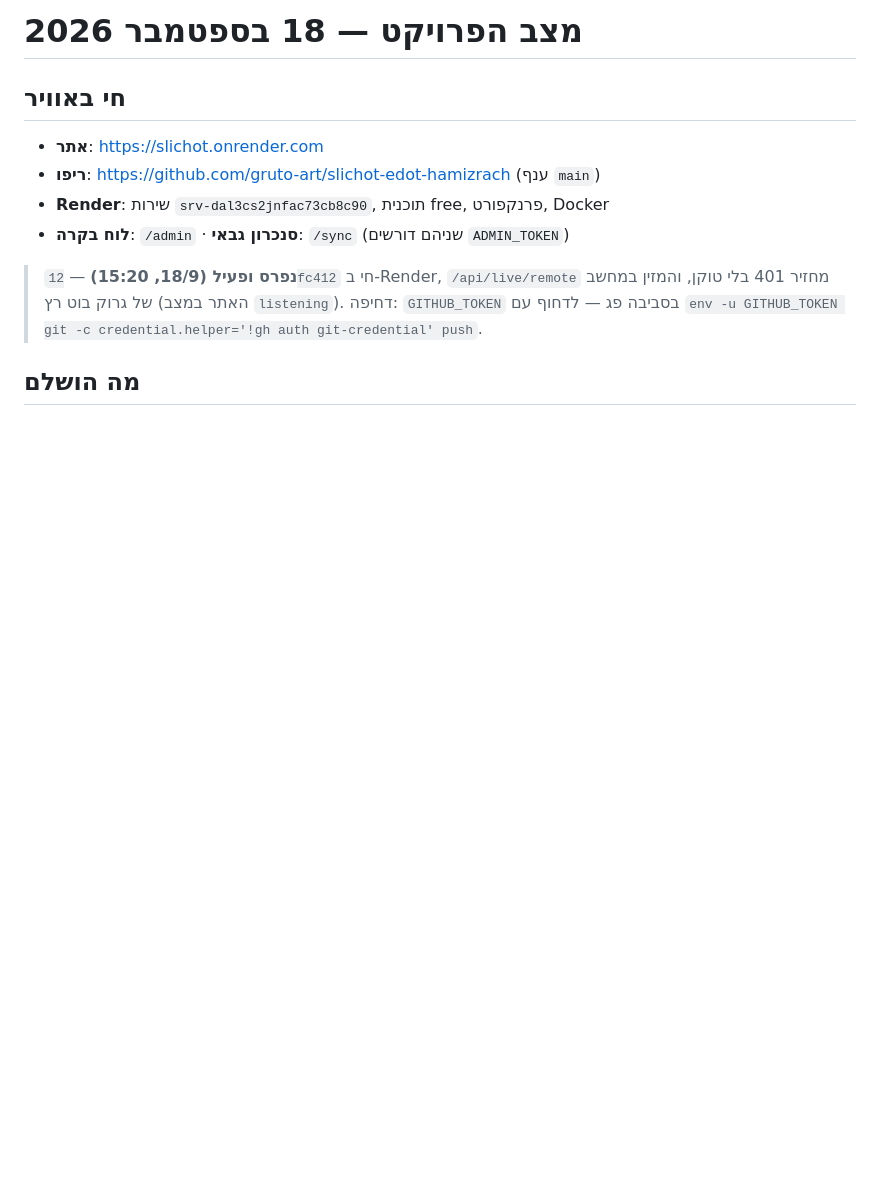
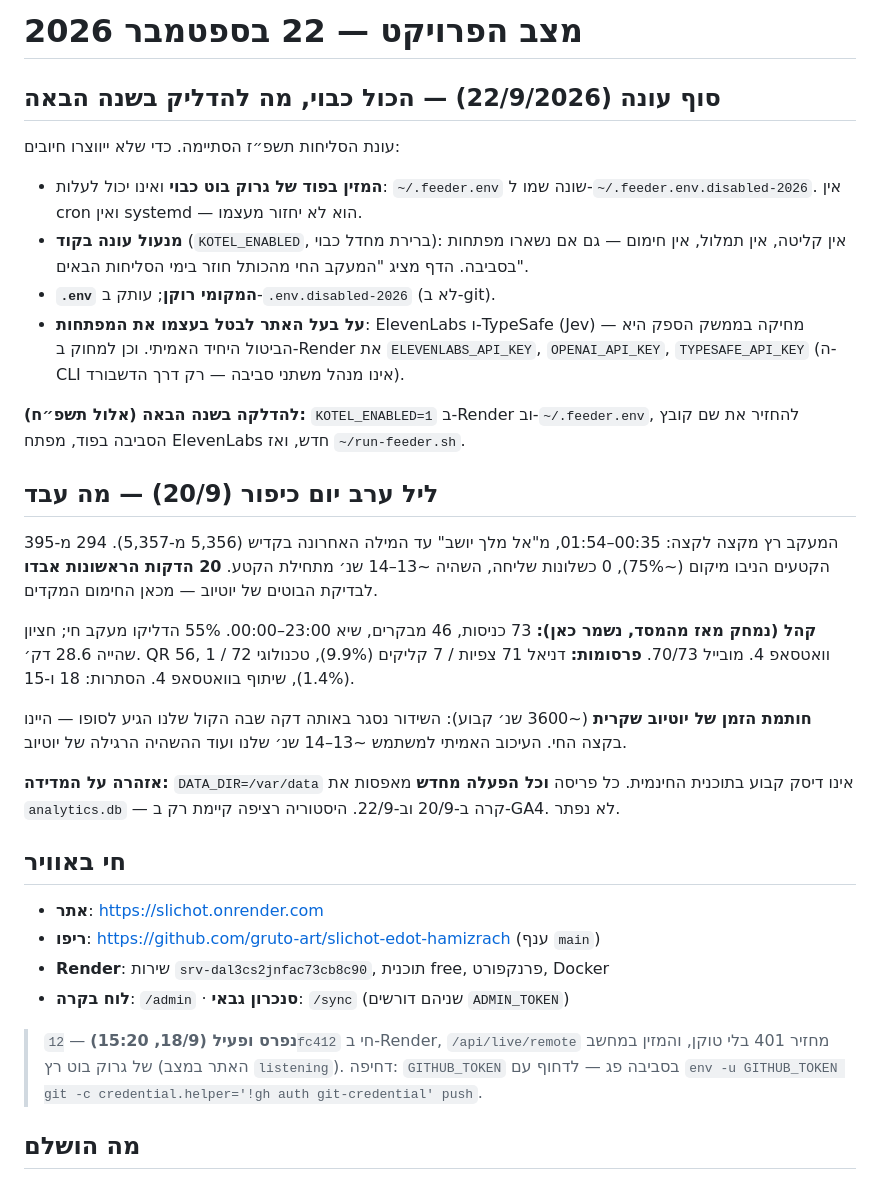
Before and after one commit to gruto-art/slichot-edot-hamizrach, a Markdown page: STATUS.md, the part around the change. Rendered like a GitHub page; blank space fills up the shorter version.

Commit message:
STATUS: סוף עונת תשפ״ז — מה כבוי, מה נשמר מליל יום כיפור, ומה להדליק בשנה הבאה
Co-Authored-By: Claude Opus 5 <noreply@anthropic.com>

```diff
--- a/STATUS.md
+++ b/STATUS.md
@@ -1,4 +1,40 @@
-# מצב הפרויקט — 18 בספטמבר 2026
+# מצב הפרויקט — 22 בספטמבר 2026
+
+## סוף עונה (22/9/2026) — הכול כבוי, מה להדליק בשנה הבאה
+עונת הסליחות תשפ״ז הסתיימה. כדי שלא ייווצרו חיובים:
+- **המזין בפוד של גרוק בוט כבוי** ואינו יכול לעלות: `~/.feeder.env` שונה שמו
+  ל-`~/.feeder.env.disabled-2026`. אין cron ואין systemd — הוא לא יחזור מעצמו.
+- **מנעול עונה בקוד** (`KOTEL_ENABLED`, ברירת מחדל כבוי): אין קליטה, אין תמלול,
+  אין חימום — גם אם נשארו מפתחות בסביבה. הדף מציג "המעקב החי מהכותל חוזר בימי
+  הסליחות הבאים".
+- **`.env` המקומי רוקן**; עותק ב-`.env.disabled-2026` (לא ב-git).
+- **על בעל האתר לבטל בעצמו את המפתחות**: ElevenLabs ו-TypeSafe (Jev) — מחיקה
+  בממשק הספק היא הביטול היחיד האמיתי. וכן למחוק ב-Render את
+  `ELEVENLABS_API_KEY`, `OPENAI_API_KEY`, `TYPESAFE_API_KEY` (ה-CLI אינו מנהל
+  משתני סביבה — רק דרך הדשבורד).
+
+**להדלקה בשנה הבאה (אלול תשפ״ח):** `KOTEL_ENABLED=1` ב-Render וב-`~/.feeder.env`,
+להחזיר את שם קובץ הסביבה בפוד, מפתח ElevenLabs חדש, ואז `~/run-feeder.sh`.
+
+## ליל ערב יום כיפור (20/9) — מה עבד
+המעקב רץ מקצה לקצה: 00:35–01:54, מ"אל מלך יושב" עד המילה האחרונה בקדיש
+(5,356 מ-5,357). 294 מ-395 הקטעים הניבו מיקום (~75%), 0 כשלונות שליחה,
+השהיה ~13–14 שנ׳ מתחילת הקטע. **20 הדקות הראשונות אבדו** לבדיקת הבוטים של
+יוטיוב — מכאן החימום המקדים.
+
+**קהל (נמחק מאז מהמסד, נשמר כאן):** 73 כניסות, 46 מבקרים, שיא 23:00–00:00.
+55% הדליקו מעקב חי; חציון שהייה 28.6 דק׳. QR 56, וואטסאפ 4. מובייל 70/73.
+**פרסומות:** דניאל 71 צפיות / 7 קליקים (9.9%), טכנולוגי 72 / 1 (1.4%),
+שיתוף בוואטסאפ 4. הסתרות: 18 ו-15.
+
+**חותמת הזמן של יוטיוב שקרית** (~3600 שנ׳ קבוע): השידור נסגר באותה דקה שבה
+הקול שלנו הגיע לסופו — היינו בקצה החי. העיכוב האמיתי למשתמש ~13–14 שנ׳ שלנו
+ועוד ההשהיה הרגילה של יוטיוב.
+
+**אזהרה על המדידה:** `DATA_DIR=/var/data` אינו דיסק קבוע בתוכנית החינמית. כל
+פריסה **וכל הפעלה מחדש** מאפסות את `analytics.db` — קרה ב-20/9 וב-22/9.
+היסטוריה רציפה קיימת רק ב-GA4. לא נפתר.
+
 
 ## חי באוויר
 - **אתר**: https://slichot.onrender.com
```
